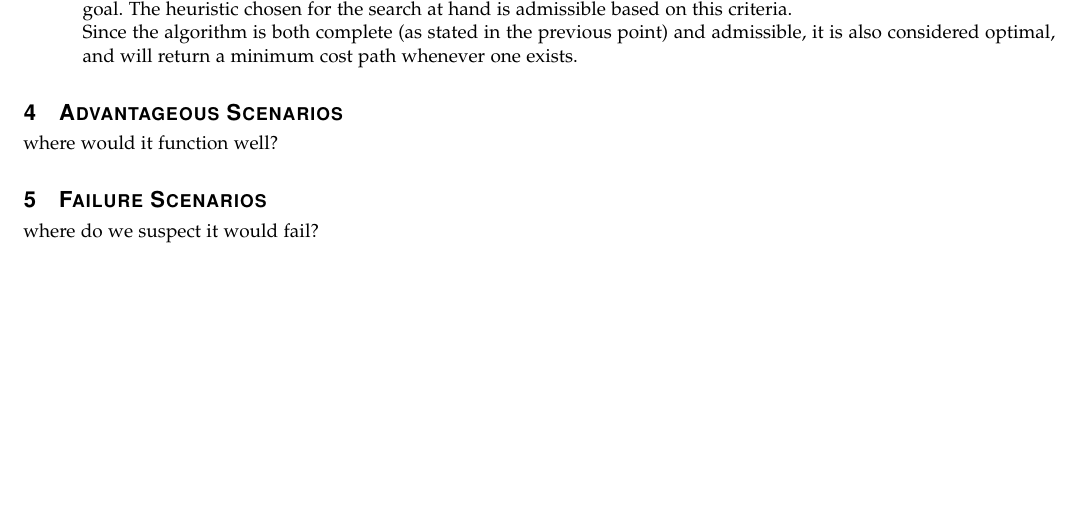
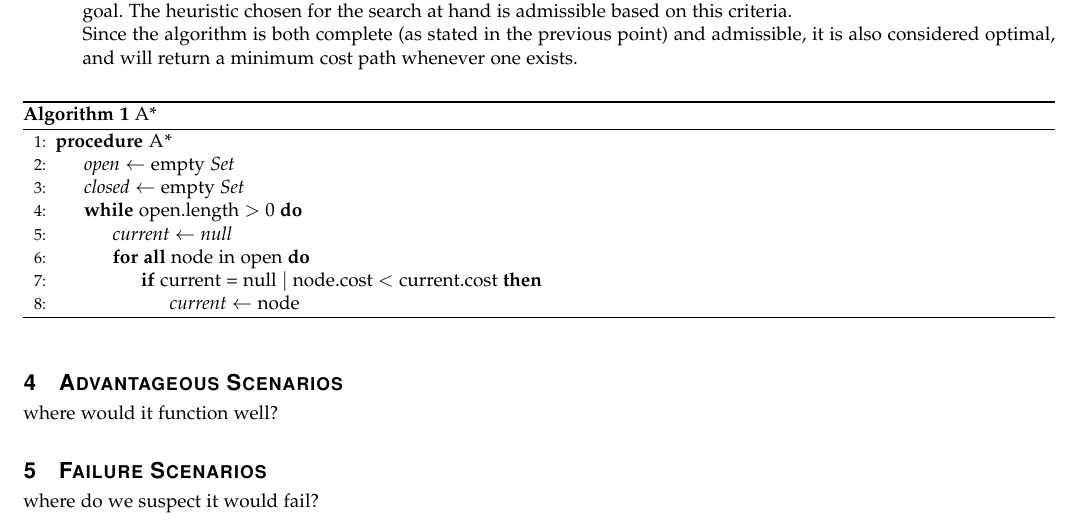
Before and after one commit to nguyen67889/rocky, a LaTeX paper (report/report.tex, which reads report/method.tex): part of page 2 of 3, cut so that both start at the same text, the shorter picture padded with empty space. Compiled offline with pdfLaTeX.

Commit message:
Started PseudoCode in Report

```diff
--- a/report/method.tex
+++ b/report/method.tex
@@ -28,3 +28,70 @@ A heuristic, h(n), is said to be admissible if it never overestimates the cost.
 
 Since the algorithm is both complete (as stated in the previous point) and admissible, it is also considered optimal, and will return a minimum cost path whenever one exists.
 \end{itemize}
+
+\def\BState{\State\hskip-\ALG@thistlm}
+
+\begin{algorithm}
+\caption{A*}\label{euclid}
+\begin{algorithmic}[1]
+\Procedure{A*}{}
+\State $\textit{open} \gets \text{empty }\textit{Set}$
+\State $\textit{closed} \gets \text{empty }\textit{Set}$
+
+\While{open.length $>$ 0}
+    \State $\textit{current} \gets \textit{null}$
+    \ForAll{node in open}
+        \If{current = null $|$ node.cost $<$ current.cost}
+            \State $\textit{current} \gets \text{node}$
+        \EndIf
+    \EndFor
+\EndWhile
+
+\EndProcedure
+\end{algorithmic}
+\end{algorithm}
+
+
+%Algorithm: aStar() {
+%	Set open := new Set
+%	Set closed := new Set
+%	open.add(start)
+%
+%	while open.length > 0 {
+%		// assigns the Node in open with the smallest cost to current
+%		Node current := null
+%		for node in open {
+ %           if current == null || node.cost < current.cost {
+%	            current := node
+ %           }
+  %      }
+%
+%        // ends the algorithm early if a path has been found
+%        boolean isClose := current.isClose(goal)
+%        if isClose {
+%        	return current.path(start, goal)
+%        }
+%
+%        // mark current as visited
+%        open.remove(current)
+%        closed.add(current)
+
+%        for neighbour in current.neighbours {
+%	        int newCost := current.cost + getCost(current, neighbour)
+%
+%	        // reopens neighbour if a lower cost has been found
+%	        if newCost < neighbour.cost {
+%	        	neighbour.cost := newCost
+%	        	closed.remove(neighbour)
+%	        }
+%
+%	        if !closed.contains(neighbour) {
+%	        	open.add(neighbour)
+%	        }
+ %       }
+%	}
+
+%	// if a path is not found
+%	return null
+%}
+%\end{lstlisting}
--- a/report/report.tex
+++ b/report/report.tex
@@ -3,6 +3,8 @@
 \usepackage{graphicx}
 \usepackage{hyperref}
 \usepackage{amsmath}
+\usepackage{algorithm}
+\usepackage[noend]{algpseudocode}
 
 \title{\LARGE \bf
 Motion Planning with Movable Obstacles in Continuous Space
```
